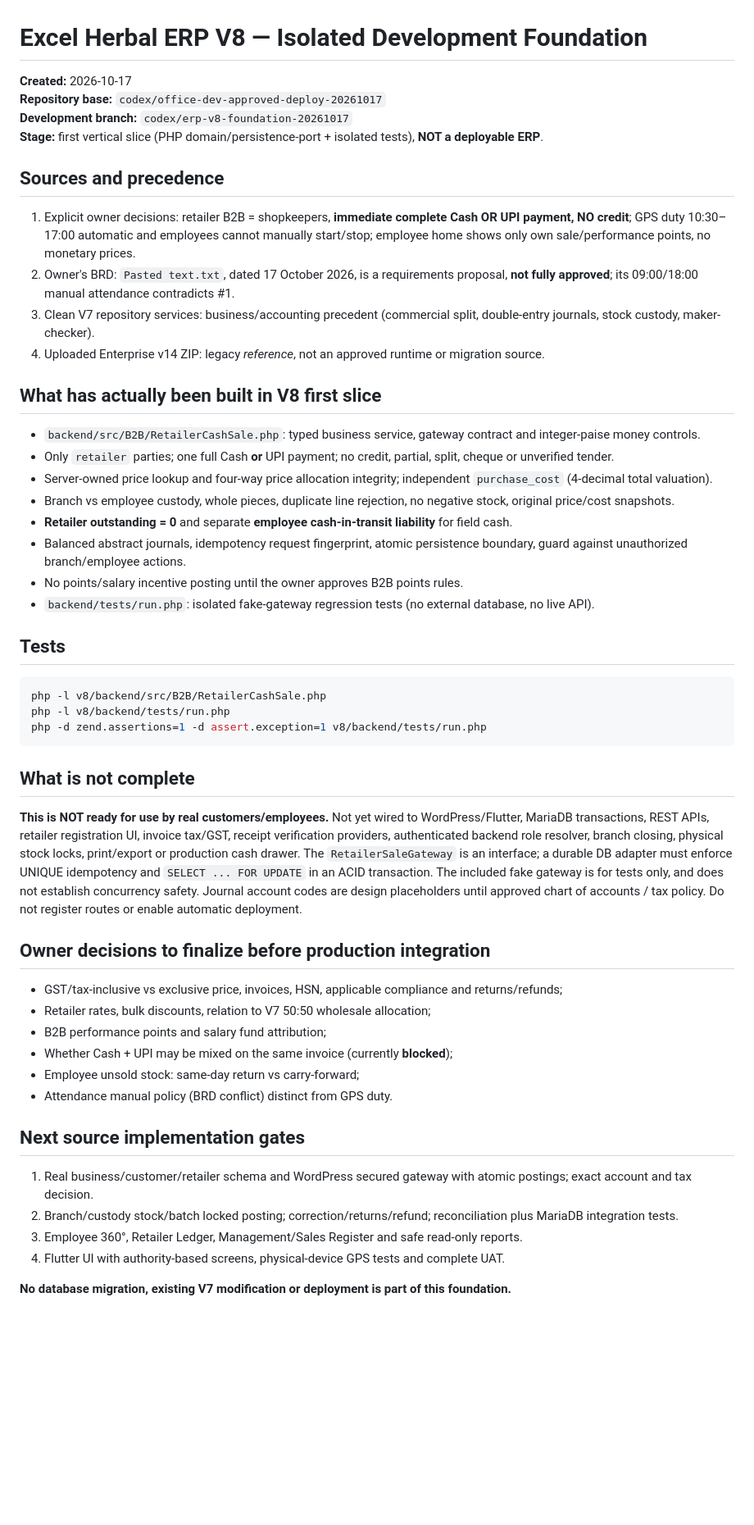
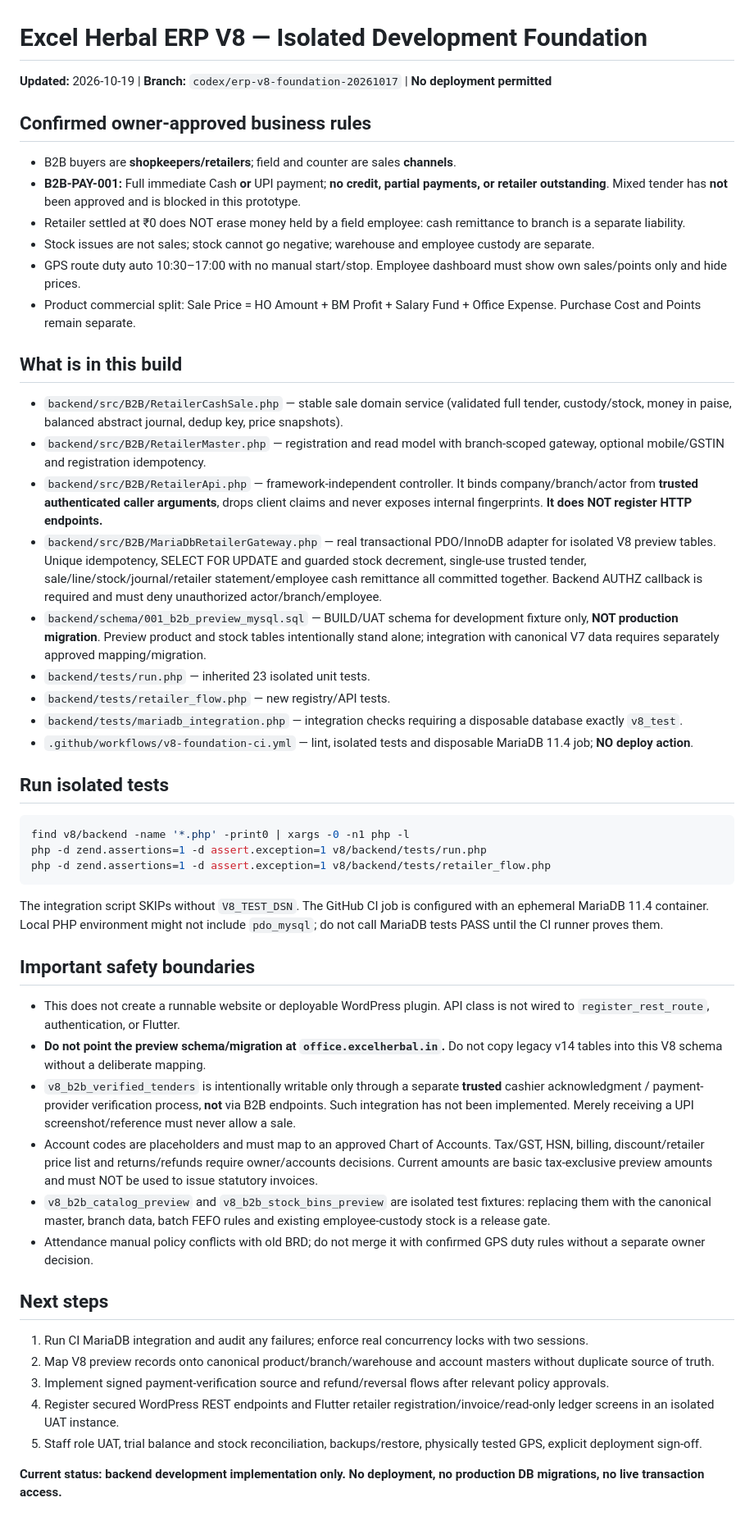
Before and after one commit to dvndrthakur64742-cpu/excel-herbal-erp-v7, a Markdown page: v8/README.md, the part around the change. Shown at 82% size. Rendered like a GitHub page; blank space fills up the shorter version.

Commit message:
docs(v8): phase-two implementation safety and integration gates

````diff
--- a/v8/README.md
+++ b/v8/README.md
@@ -1,54 +1,49 @@
 # Excel Herbal ERP V8 — Isolated Development Foundation
 
-**Created:** 2026-10-17
-**Repository base:** `codex/office-dev-approved-deploy-20261017`
-**Development branch:** `codex/erp-v8-foundation-20261017`
-**Stage:** first vertical slice (PHP domain/persistence-port + isolated tests), **NOT a deployable ERP**.
+**Updated:** 2026-10-19  |  **Branch:** `codex/erp-v8-foundation-20261017`  |  **No deployment permitted**
 
-## Sources and precedence
+## Confirmed owner-approved business rules
+- B2B buyers are **shopkeepers/retailers**; field and counter are sales **channels**.
+- **B2B-PAY-001:** Full immediate Cash **or** UPI payment; **no credit, partial payments, or retailer outstanding**. Mixed tender has **not** been approved and is blocked in this prototype.
+- Retailer settled at ₹0 does NOT erase money held by a field employee: cash remittance to branch is a separate liability.
+- Stock issues are not sales; stock cannot go negative; warehouse and employee custody are separate.
+- GPS route duty auto 10:30–17:00 with no manual start/stop. Employee dashboard must show own sales/points only and hide prices.
+- Product commercial split: Sale Price = HO Amount + BM Profit + Salary Fund + Office Expense. Purchase Cost and Points remain separate.
 
-1. Explicit owner decisions: retailer B2B = shopkeepers, **immediate complete Cash OR UPI payment, NO credit**; GPS duty 10:30–17:00 automatic and employees cannot manually start/stop; employee home shows only own sale/performance points, no monetary prices.
-2. Owner's BRD: `Pasted text.txt`, dated 17 October 2026, is a requirements proposal, **not fully approved**; its 09:00/18:00 manual attendance contradicts #1.
-3. Clean V7 repository services: business/accounting precedent (commercial split, double-entry journals, stock custody, maker-checker).
-4. Uploaded Enterprise v14 ZIP: legacy *reference*, not an approved runtime or migration source.
+## What is in this build
+- `backend/src/B2B/RetailerCashSale.php` — stable sale domain service (validated full tender, custody/stock, money in paise, balanced abstract journal, dedup key, price snapshots).
+- `backend/src/B2B/RetailerMaster.php` — registration and read model with branch-scoped gateway, optional mobile/GSTIN and registration idempotency.
+- `backend/src/B2B/RetailerApi.php` — framework-independent controller. It binds company/branch/actor from **trusted authenticated caller arguments**, drops client claims and never exposes internal fingerprints. **It does NOT register HTTP endpoints.**
+- `backend/src/B2B/MariaDbRetailerGateway.php` — real transactional PDO/InnoDB adapter for isolated V8 preview tables. Unique idempotency, SELECT FOR UPDATE and guarded stock decrement, single-use trusted tender, sale/line/stock/journal/retailer statement/employee cash remittance all committed together. Backend AUTHZ callback is required and must deny unauthorized actor/branch/employee.
+- `backend/schema/001_b2b_preview_mysql.sql` — BUILD/UAT schema for development fixture only, **NOT production migration**. Preview product and stock tables intentionally stand alone; integration with canonical V7 data requires separately approved mapping/migration.
+- `backend/tests/run.php` — inherited 23 isolated unit tests.
+- `backend/tests/retailer_flow.php` — new registry/API tests.
+- `backend/tests/mariadb_integration.php` — integration checks requiring a disposable database exactly `v8_test`.
+- `.github/workflows/v8-foundation-ci.yml` — lint, isolated tests and disposable MariaDB 11.4 job; **NO deploy action**.
 
-## What has actually been built in V8 first slice
+## Run isolated tests
 
-- `backend/src/B2B/RetailerCashSale.php`: typed business service, gateway contract and integer-paise money controls.
-- Only `retailer` parties; one full Cash **or** UPI payment; no credit, partial, split, cheque or unverified tender.
-- Server-owned price lookup and four-way price allocation integrity; independent `purchase_cost` (4-decimal total valuation).
-- Branch vs employee custody, whole pieces, duplicate line rejection, no negative stock, original price/cost snapshots.
-- **Retailer outstanding = 0** and separate **employee cash-in-transit liability** for field cash.
-- Balanced abstract journals, idempotency request fingerprint, atomic persistence boundary, guard against unauthorized branch/employee actions.
-- No points/salary incentive posting until the owner approves B2B points rules.
-- `backend/tests/run.php`: isolated fake-gateway regression tests (no external database, no live API).
-
-## Tests
-
-```bash
-php -l v8/backend/src/B2B/RetailerCashSale.php
-php -l v8/backend/tests/run.php
+```sh
+find v8/backend -name '*.php' -print0 | xargs -0 -n1 php -l
 php -d zend.assertions=1 -d assert.exception=1 v8/backend/tests/run.php
+php -d zend.assertions=1 -d assert.exception=1 v8/backend/tests/retailer_flow.php
 ```
 
-## What is **not** complete
+The integration script SKIPs without `V8_TEST_DSN`. The GitHub CI job is configured with an ephemeral MariaDB 11.4 container. Local PHP environment might not include `pdo_mysql`; do not call MariaDB tests PASS until the CI runner proves them.
 
-**This is NOT ready for use by real customers/employees.** Not yet wired to WordPress/Flutter, MariaDB transactions, REST APIs, retailer registration UI, invoice tax/GST, receipt verification providers, authenticated backend role resolver, branch closing, physical stock locks, print/export or production cash drawer. The `RetailerSaleGateway` is an interface; a durable DB adapter must enforce UNIQUE idempotency and `SELECT ... FOR UPDATE` in an ACID transaction. The included fake gateway is for tests only, and does not establish concurrency safety. Journal account codes are design placeholders until approved chart of accounts / tax policy. Do not register routes or enable automatic deployment.
+## Important safety boundaries
+- This does not create a runnable website or deployable WordPress plugin. API class is not wired to `register_rest_route`, authentication, or Flutter.
+- **Do not point the preview schema/migration at `office.excelherbal.in`.** Do not copy legacy v14 tables into this V8 schema without a deliberate mapping.
+- `v8_b2b_verified_tenders` is intentionally writable only through a separate **trusted** cashier acknowledgment / payment-provider verification process, **not** via B2B endpoints. Such integration has not been implemented. Merely receiving a UPI screenshot/reference must never allow a sale.
+- Account codes are placeholders and must map to an approved Chart of Accounts. Tax/GST, HSN, billing, discount/retailer price list and returns/refunds require owner/accounts decisions. Current amounts are basic tax-exclusive preview amounts and must NOT be used to issue statutory invoices.
+- `v8_b2b_catalog_preview` and `v8_b2b_stock_bins_preview` are isolated test fixtures: replacing them with the canonical master, branch data, batch FEFO rules and existing employee-custody stock is a release gate.
+- Attendance manual policy conflicts with old BRD; do not merge it with confirmed GPS duty rules without a separate owner decision.
 
-## Owner decisions to finalize before production integration
+## Next steps
+1. Run CI MariaDB integration and audit any failures; enforce real concurrency locks with two sessions.
+2. Map V8 preview records onto canonical product/branch/warehouse and account masters without duplicate source of truth.
+3. Implement signed payment-verification source and refund/reversal flows after relevant policy approvals.
+4. Register secured WordPress REST endpoints and Flutter retailer registration/invoice/read-only ledger screens in an isolated UAT instance.
+5. Staff role UAT, trial balance and stock reconciliation, backups/restore, physically tested GPS, explicit deployment sign-off.
 
-- GST/tax-inclusive vs exclusive price, invoices, HSN, applicable compliance and returns/refunds;
-- Retailer rates, bulk discounts, relation to V7 50:50 wholesale allocation;
-- B2B performance points and salary fund attribution;
-- Whether Cash + UPI may be mixed on the same invoice (currently **blocked**);
-- Employee unsold stock: same-day return vs carry-forward;
-- Attendance manual policy (BRD conflict) distinct from GPS duty.
-
-## Next source implementation gates
-
-1. Real business/customer/retailer schema and WordPress secured gateway with atomic postings; exact account and tax decision.
-2. Branch/custody stock/batch locked posting; correction/returns/refund; reconciliation plus MariaDB integration tests.
-3. Employee 360°, Retailer Ledger, Management/Sales Register and safe read-only reports.
-4. Flutter UI with authority-based screens, physical-device GPS tests and complete UAT.
-
-**No database migration, existing V7 modification or deployment is part of this foundation.**
+**Current status: backend development implementation only. No deployment, no production DB migrations, no live transaction access.**
````
